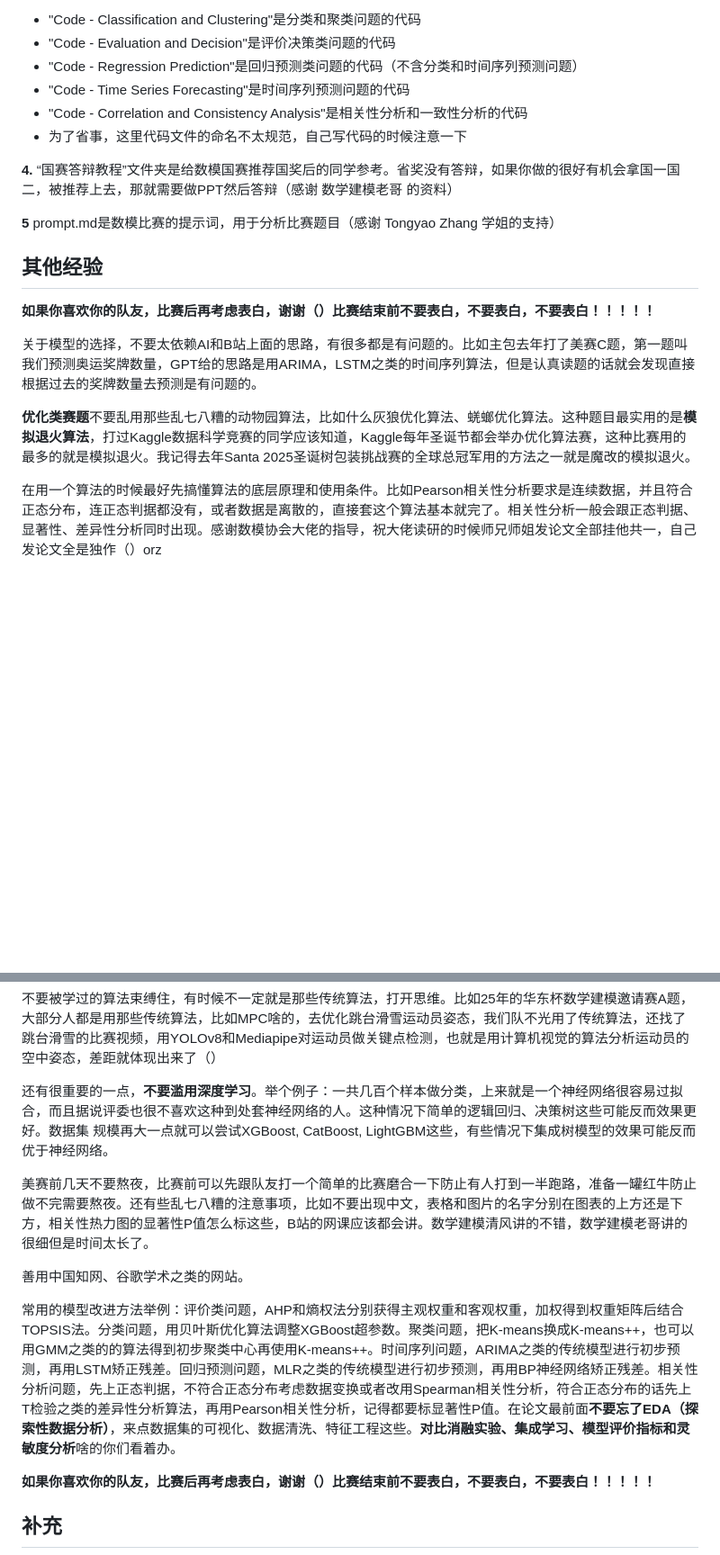
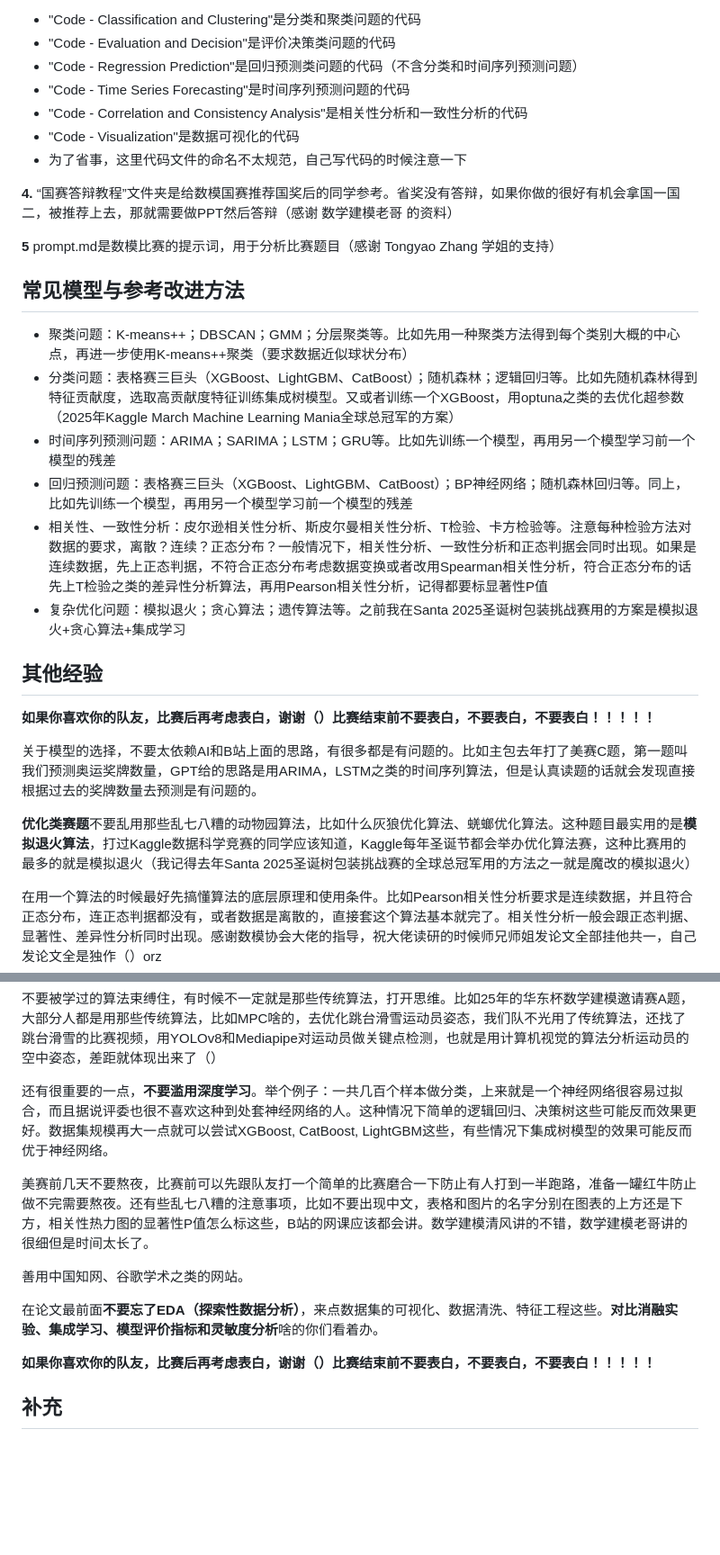
Before and after one commit to JiahaoLiu2005/Mathematical_Contest_in_Modeling, a Markdown page: README.md, 2 parts joined by grey strips. Shown at 90% size. Rendered like a GitHub page; blank space fills up the shorter version.

```diff
--- a/README.md
+++ b/README.md
@@ -25,11 +23,23 @@
 - "Code - Regression Prediction"是回归预测类问题的代码（不含分类和时间序列预测问题）
 - "Code - Time Series Forecasting"是时间序列预测问题的代码
 - "Code - Correlation and Consistency Analysis"是相关性分析和一致性分析的代码
+- "Code - Visualization"是数据可视化的代码
 - 为了省事，这里代码文件的命名不太规范，自己写代码的时候注意一下
 
 **4.** “国赛答辩教程”文件夹是给数模国赛推荐国奖后的同学参考。省奖没有答辩，如果你做的很好有机会拿国一国二，被推荐上去，那就需要做PPT然后答辩（感谢 数学建模老哥 的资料）
 
 **5** prompt.md是数模比赛的提示词，用于分析比赛题目（感谢 Tongyao Zhang 学姐的支持）
+
+
+## 常见模型与参考改进方法
+
+- 聚类问题：K-means++；DBSCAN；GMM；分层聚类等。比如先用一种聚类方法得到每个类别大概的中心点，再进一步使用K-means++聚类（要求数据近似球状分布）
+- 分类问题：表格赛三巨头（XGBoost、LightGBM、CatBoost）；随机森林；逻辑回归等。比如先随机森林得到特征贡献度，选取高贡献度特征训练集成树模型。又或者训练一个XGBoost，用optuna之类的去优化超参数（2025年Kaggle March Machine Learning Mania全球总冠军的方案）
+- 时间序列预测问题：ARIMA；SARIMA；LSTM；GRU等。比如先训练一个模型，再用另一个模型学习前一个模型的残差
+- 回归预测问题：表格赛三巨头（XGBoost、LightGBM、CatBoost）；BP神经网络；随机森林回归等。同上，比如先训练一个模型，再用另一个模型学习前一个模型的残差
+- 相关性、一致性分析：皮尔逊相关性分析、斯皮尔曼相关性分析、T检验、卡方检验等。注意每种检验方法对数据的要求，离散？连续？正态分布？一般情况下，相关性分析、一致性分析和正态判据会同时出现。如果是连续数据，先上正态判据，不符合正态分布考虑数据变换或者改用Spearman相关性分析，符合正态分布的话先上T检验之类的差异性分析算法，再用Pearson相关性分析，记得都要标显著性P值
+- 复杂优化问题：模拟退火；贪心算法；遗传算法等。之前我在Santa 2025圣诞树包装挑战赛用的方案是模拟退火+贪心算法+集成学习
+
 
 ## 其他经验
 
@@ -37,7 +47,7 @@
 
 关于模型的选择，不要太依赖AI和B站上面的思路，有很多都是有问题的。比如主包去年打了美赛C题，第一题叫我们预测奥运奖牌数量，GPT给的思路是用ARIMA，LSTM之类的时间序列算法，但是认真读题的话就会发现直接根据过去的奖牌数量去预测是有问题的。
 
-**优化类赛题**不要乱用那些乱七八糟的动物园算法，比如什么灰狼优化算法、蜣螂优化算法。这种题目最实用的是**模拟退火算法**，打过Kaggle数据科学竞赛的同学应该知道，Kaggle每年圣诞节都会举办优化算法赛，这种比赛用的最多的就是模拟退火。我记得去年Santa 2025圣诞树包装挑战赛的全球总冠军用的方法之一就是魔改的模拟退火。
+**优化类赛题**不要乱用那些乱七八糟的动物园算法，比如什么灰狼优化算法、蜣螂优化算法。这种题目最实用的是**模拟退火算法**，打过Kaggle数据科学竞赛的同学应该知道，Kaggle每年圣诞节都会举办优化算法赛，这种比赛用的最多的就是模拟退火（我记得去年Santa 2025圣诞树包装挑战赛的全球总冠军用的方法之一就是魔改的模拟退火）
 
 在用一个算法的时候最好先搞懂算法的底层原理和使用条件。比如Pearson相关性分析要求是连续数据，并且符合正态分布，连正态判据都没有，或者数据是离散的，直接套这个算法基本就完了。相关性分析一般会跟正态判据、显著性、差异性分析同时出现。感谢数模协会大佬的指导，祝大佬读研的时候师兄师姐发论文全部挂他共一，自己发论文全是独作（）orz
 
@@ -49,13 +59,13 @@
 
 不要被学过的算法束缚住，有时候不一定就是那些传统算法，打开思维。比如25年的华东杯数学建模邀请赛A题，大部分人都是用那些传统算法，比如MPC啥的，去优化跳台滑雪运动员姿态，我们队不光用了传统算法，还找了跳台滑雪的比赛视频，用YOLOv8和Mediapipe对运动员做关键点检测，也就是用计算机视觉的算法分析运动员的空中姿态，差距就体现出来了（）
 
-还有很重要的一点，**不要滥用深度学习**。举个例子：一共几百个样本做分类，上来就是一个神经网络很容易过拟合，而且据说评委也很不喜欢这种到处套神经网络的人。这种情况下简单的逻辑回归、决策树这些可能反而效果更好。数据集 规模再大一点就可以尝试XGBoost, CatBoost, LightGBM这些，有些情况下集成树模型的效果可能反而优于神经网络。
+还有很重要的一点，**不要滥用深度学习**。举个例子：一共几百个样本做分类，上来就是一个神经网络很容易过拟合，而且据说评委也很不喜欢这种到处套神经网络的人。这种情况下简单的逻辑回归、决策树这些可能反而效果更好。数据集规模再大一点就可以尝试XGBoost, CatBoost, LightGBM这些，有些情况下集成树模型的效果可能反而优于神经网络。
 
 美赛前几天不要熬夜，比赛前可以先跟队友打一个简单的比赛磨合一下防止有人打到一半跑路，准备一罐红牛防止做不完需要熬夜。还有些乱七八糟的注意事项，比如不要出现中文，表格和图片的名字分别在图表的上方还是下方，相关性热力图的显著性P值怎么标这些，B站的网课应该都会讲。数学建模清风讲的不错，数学建模老哥讲的很细但是时间太长了。
 
 善用中国知网、谷歌学术之类的网站。
 
-常用的模型改进方法举例：评价类问题，AHP和熵权法分别获得主观权重和客观权重，加权得到权重矩阵后结合TOPSIS法。分类问题，用贝叶斯优化算法调整XGBoost超参数。聚类问题，把K-means换成K-means++，也可以用GMM之类的的算法得到初步聚类中心再使用K-means++。时间序列问题，ARIMA之类的传统模型进行初步预测，再用LSTM矫正残差。回归预测问题，MLR之类的传统模型进行初步预测，再用BP神经网络矫正残差。相关性分析问题，先上正态判据，不符合正态分布考虑数据变换或者改用Spearman相关性分析，符合正态分布的话先上T检验之类的差异性分析算法，再用Pearson相关性分析，记得都要标显著性P值。在论文最前面**不要忘了EDA（探索性数据分析）**，来点数据集的可视化、数据清洗、特征工程这些。**对比消融实验、集成学习、模型评价指标和灵敏度分析**啥的你们看着办。
+在论文最前面**不要忘了EDA（探索性数据分析）**，来点数据集的可视化、数据清洗、特征工程这些。**对比消融实验、集成学习、模型评价指标和灵敏度分析**啥的你们看着办。
 
 **如果你喜欢你的队友，比赛后再考虑表白，谢谢（）比赛结束前不要表白，不要表白，不要表白！！！！！**
 
```
Also changed, not shown: other parts of README.md (+2 -4 lines).
